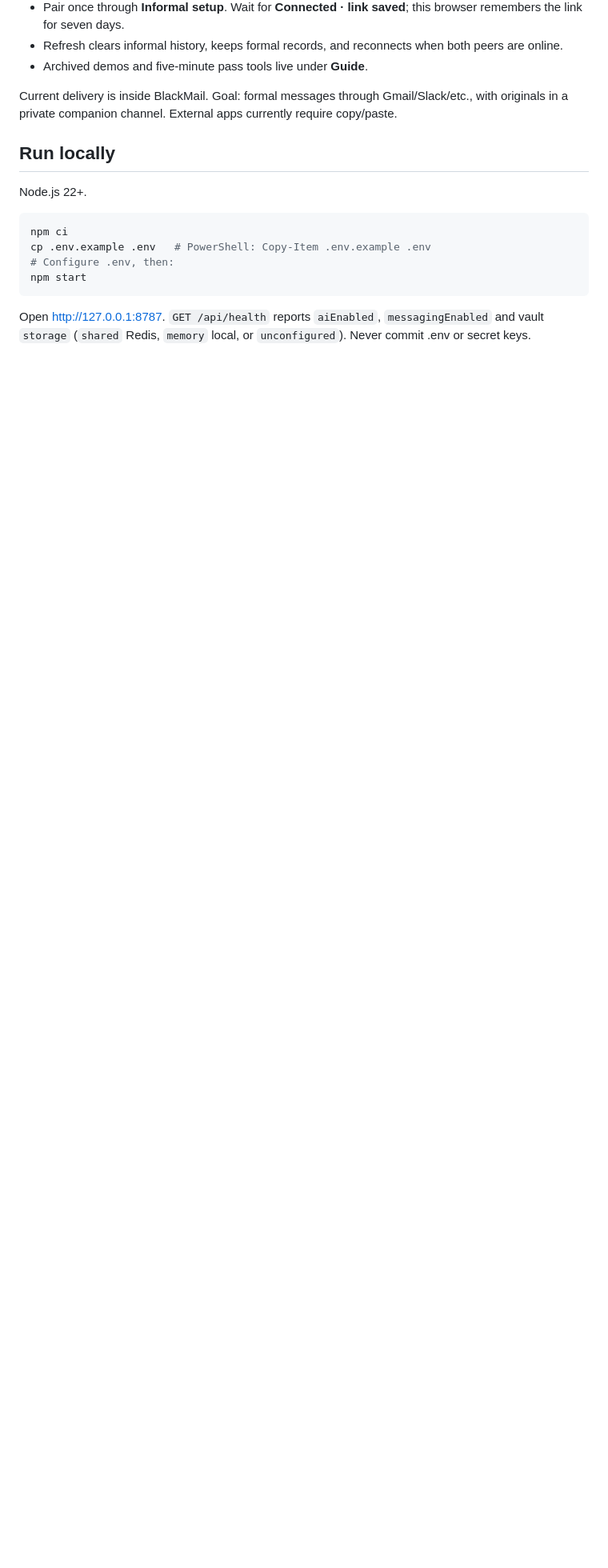
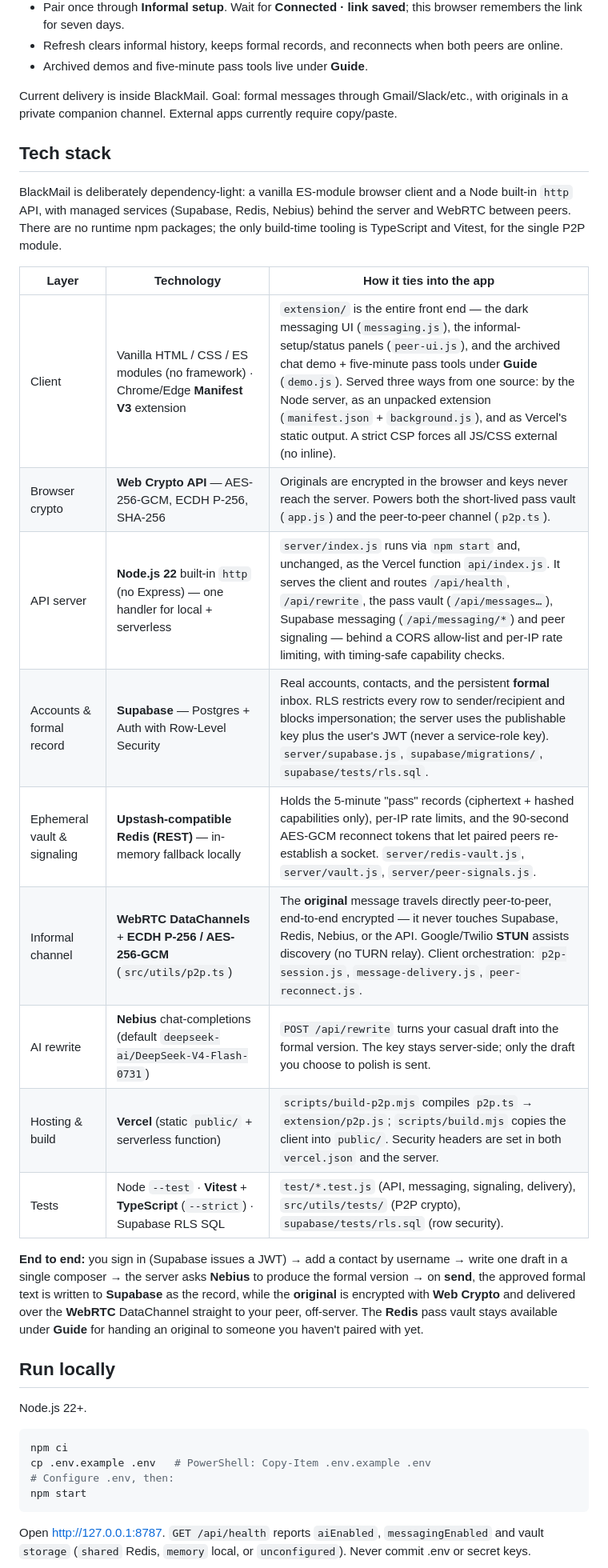
Before and after one commit to sbharga/blackmail, a Markdown page: README.md, the part around the change. Shown at 80% size. GitHub-like rendering; blank space fills up the shorter version.

```diff
--- a/README.md
+++ b/README.md
@@ -14,6 +14,24 @@ Write naturally. Review a formal version for the record; share your original pri
 - Archived demos and five-minute pass tools live under **Guide**.
 
 Current delivery is inside BlackMail. Goal: formal messages through Gmail/Slack/etc., with originals in a private companion channel. External apps currently require copy/paste.
+
+## Tech stack
+
+BlackMail is deliberately dependency-light: a vanilla ES-module browser client and a Node built-in `http` API, with managed services (Supabase, Redis, Nebius) behind the server and WebRTC between peers. There are no runtime npm packages; the only build-time tooling is TypeScript and Vitest, for the single P2P module.
+
+| Layer | Technology | How it ties into the app |
+| --- | --- | --- |
+| Client | Vanilla HTML / CSS / ES modules (no framework) · Chrome/Edge **Manifest V3** extension | `extension/` is the entire front end — the dark messaging UI (`messaging.js`), the informal-setup/status panels (`peer-ui.js`), and the archived chat demo + five-minute pass tools under **Guide** (`demo.js`). Served three ways from one source: by the Node server, as an unpacked extension (`manifest.json` + `background.js`), and as Vercel's static output. A strict CSP forces all JS/CSS external (no inline). |
+| Browser crypto | **Web Crypto API** — AES-256-GCM, ECDH P-256, SHA-256 | Originals are encrypted in the browser and keys never reach the server. Powers both the short-lived pass vault (`app.js`) and the peer-to-peer channel (`p2p.ts`). |
+| API server | **Node.js 22** built-in `http` (no Express) — one handler for local + serverless | `server/index.js` runs via `npm start` and, unchanged, as the Vercel function `api/index.js`. It serves the client and routes `/api/health`, `/api/rewrite`, the pass vault (`/api/messages…`), Supabase messaging (`/api/messaging/*`) and peer signaling — behind a CORS allow-list and per-IP rate limiting, with timing-safe capability checks. |
+| Accounts & formal record | **Supabase** — Postgres + Auth with Row-Level Security | Real accounts, contacts, and the persistent **formal** inbox. RLS restricts every row to sender/recipient and blocks impersonation; the server uses the publishable key plus the user's JWT (never a service-role key). `server/supabase.js`, `supabase/migrations/`, `supabase/tests/rls.sql`. |
+| Ephemeral vault & signaling | **Upstash-compatible Redis (REST)** — in-memory fallback locally | Holds the 5-minute "pass" records (ciphertext + hashed capabilities only), per-IP rate limits, and the 90-second AES-GCM reconnect tokens that let paired peers re-establish a socket. `server/redis-vault.js`, `server/vault.js`, `server/peer-signals.js`. |
+| Informal channel | **WebRTC DataChannels** + **ECDH P-256 / AES-256-GCM** (`src/utils/p2p.ts`) | The **original** message travels directly peer-to-peer, end-to-end encrypted — it never touches Supabase, Redis, Nebius, or the API. Google/Twilio **STUN** assists discovery (no TURN relay). Client orchestration: `p2p-session.js`, `message-delivery.js`, `peer-reconnect.js`. |
+| AI rewrite | **Nebius** chat-completions (default `deepseek-ai/DeepSeek-V4-Flash-0731`) | `POST /api/rewrite` turns your casual draft into the formal version. The key stays server-side; only the draft you choose to polish is sent. |
+| Hosting & build | **Vercel** (static `public/` + serverless function) | `scripts/build-p2p.mjs` compiles `p2p.ts` → `extension/p2p.js`; `scripts/build.mjs` copies the client into `public/`. Security headers are set in both `vercel.json` and the server. |
+| Tests | Node `--test` · **Vitest** + **TypeScript** (`--strict`) · Supabase RLS SQL | `test/*.test.js` (API, messaging, signaling, delivery), `src/utils/tests/` (P2P crypto), `supabase/tests/rls.sql` (row security). |
+
+**End to end:** you sign in (Supabase issues a JWT) → add a contact by username → write one draft in a single composer → the server asks **Nebius** to produce the formal version → on **send**, the approved formal text is written to **Supabase** as the record, while the **original** is encrypted with **Web Crypto** and delivered over the **WebRTC** DataChannel straight to your peer, off-server. The **Redis** pass vault stays available under **Guide** for handing an original to someone you haven't paired with yet.
 
 ## Run locally
 
```
